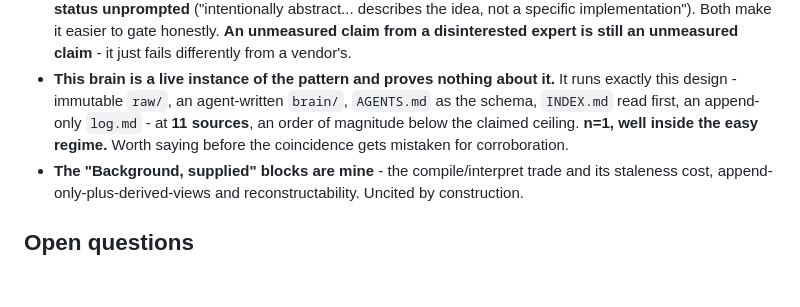
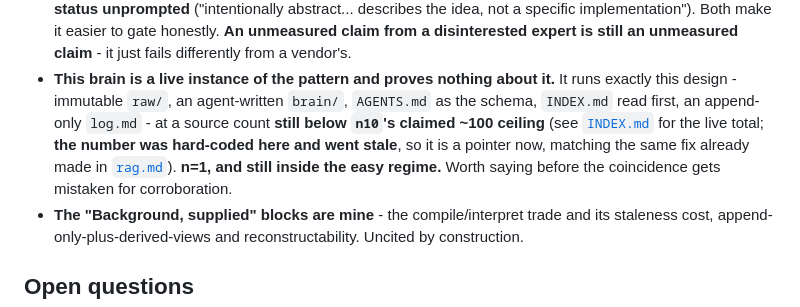
Before and after one commit to 0xchamin/mincha_brain, a Markdown page: sources/260731_llm-wiki/LEARNING.md, the part around the change. GitHub-like rendering; blank space fills up the shorter version.

```diff
--- a/sources/260731_llm-wiki/LEARNING.md
+++ b/sources/260731_llm-wiki/LEARNING.md
@@ -498,9 +498,11 @@ structure is assembled from prose and may impose more shape than the author inte
   disinterested expert is still an unmeasured claim** - it just fails differently from a vendor's.
 - **This brain is a live instance of the pattern and proves nothing about it.** It runs exactly this
   design - immutable `raw/`, an agent-written `brain/`, `AGENTS.md` as the schema, `INDEX.md` read
-  first, an append-only `log.md` - at **11 sources**, an order of magnitude below the claimed ceiling.
-  **n=1, well inside the easy regime.** Worth saying before the coincidence gets mistaken for
-  corroboration.
+  first, an append-only `log.md` - at a source count **still below `n10`'s claimed ~100 ceiling**
+  (see [`INDEX.md`](../../INDEX.md) for the live total; **the number was hard-coded here and went
+  stale**, so it is a pointer now, matching the same fix already made in
+  [`rag.md`](../../brain/topics/rag.md)). **n=1, and still inside the easy regime.** Worth saying
+  before the coincidence gets mistaken for corroboration.
 - **The "Background, supplied" blocks are mine** - the compile/interpret trade and its staleness cost,
   append-only-plus-derived-views and reconstructability. Uncited by construction.
 
```
Also changed, not shown: sources/260731_llm-wiki/verify.md (added, +122 -0 lines).
